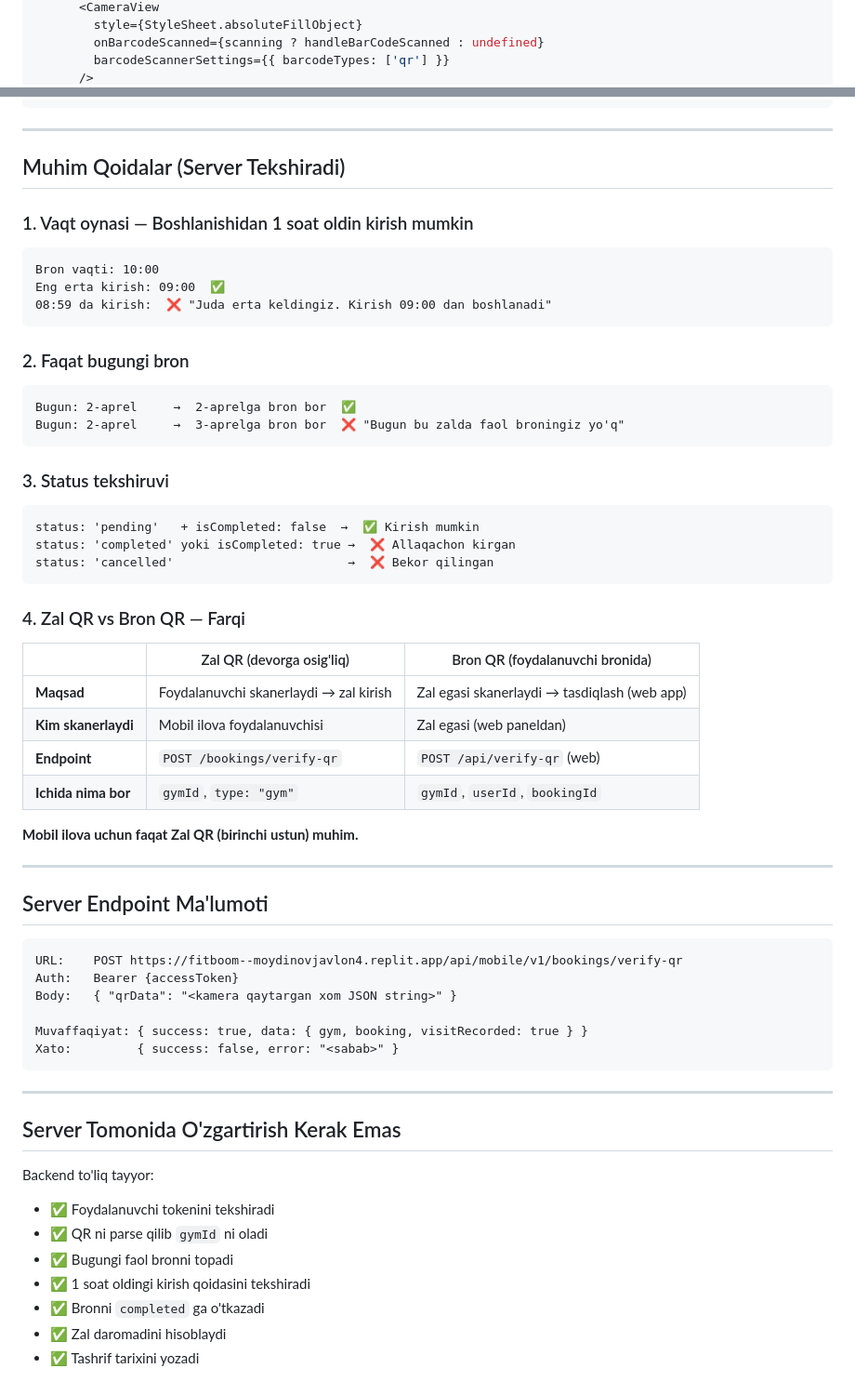
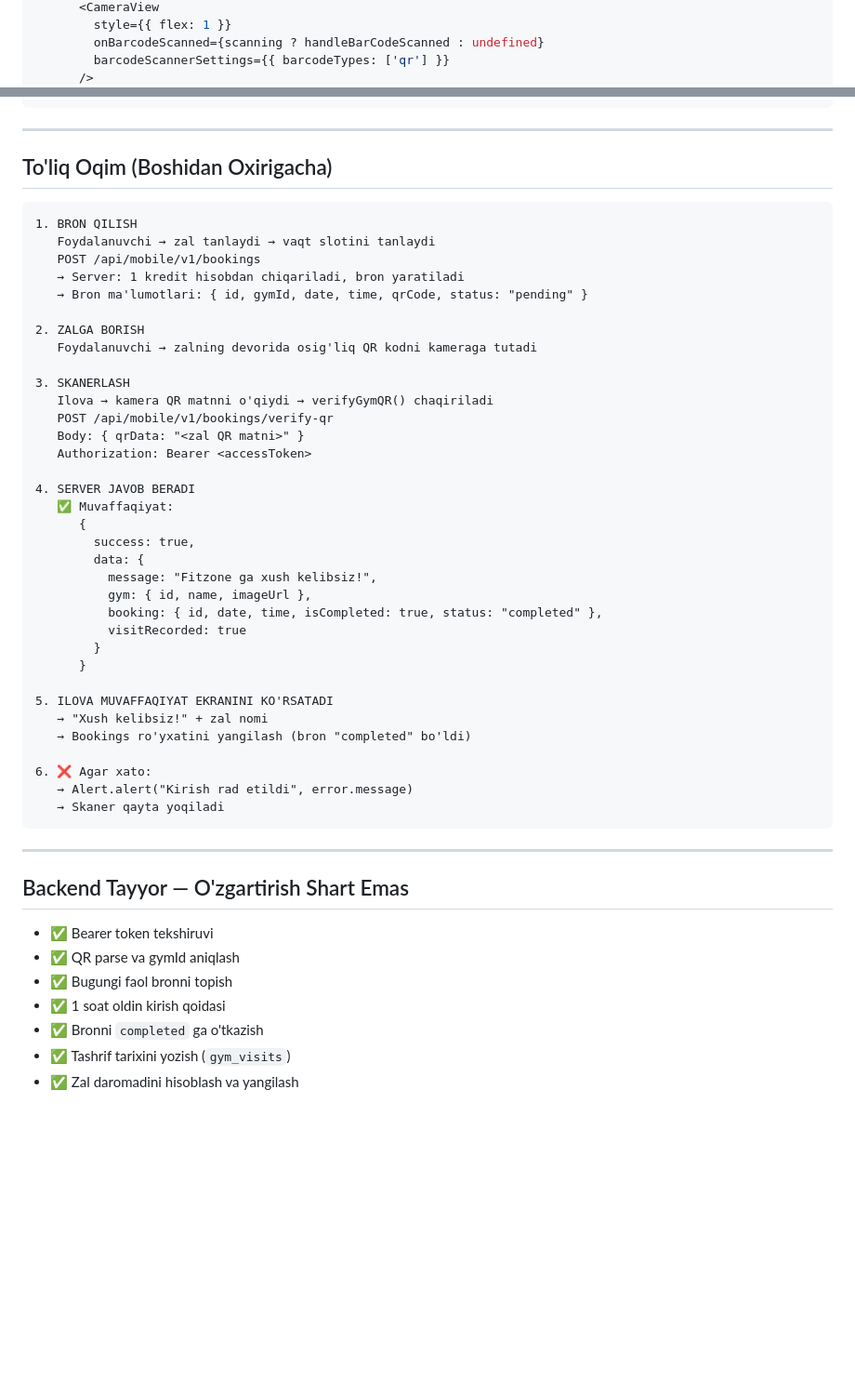
Before and after one commit to John5813/Fitboom, a Markdown page: MOBILE_QR_SCANNER.md, 2 parts joined by grey strips. Shown at 93% size. GitHub-like rendering; blank space fills up the shorter version.

````diff
--- a/MOBILE_QR_SCANNER.md
+++ b/MOBILE_QR_SCANNER.md
@@ -184,5 +240,5 @@ export function QRScannerScreen({ navigation }) {
       <CameraView
-        style={StyleSheet.absoluteFillObject}
+        style={{ flex: 1 }}
         onBarcodeScanned={scanning ? handleBarCodeScanned : undefined}
         barcodeScannerSettings={{ barcodeTypes: ['qr'] }}
       />
@@ -209,60 +254,53 @@ export function QRScannerScreen({ navigation }) {
 
 ---
 
-## Muhim Qoidalar (Server Tekshiradi)
-
-### 1. Vaqt oynasi — Boshlanishidan 1 soat oldin kirish mumkin
-```
-Bron vaqti: 10:00
-Eng erta kirish: 09:00  ✅
-08:59 da kirish:  ❌ "Juda erta keldingiz. Kirish 09:00 dan boshlanadi"
-```
-
-### 2. Faqat bugungi bron
-```
-Bugun: 2-aprel     →  2-aprelga bron bor  ✅
-Bugun: 2-aprel     →  3-aprelga bron bor  ❌ "Bugun bu zalda faol broningiz yo'q"
-```
-
-### 3. Status tekshiruvi
-```
-status: 'pending'   + isCompleted: false  →  ✅ Kirish mumkin
-status: 'completed' yoki isCompleted: true →  ❌ Allaqachon kirgan
-status: 'cancelled'                        →  ❌ Bekor qilingan
-```
-
-### 4. Zal QR vs Bron QR — Farqi
-| | Zal QR (devorga osig'liq) | Bron QR (foydalanuvchi bronida) |
-|--|--------------------------|-------------------------------|
-| **Maqsad** | Foydalanuvchi skanerlaydi → zal kirish | Zal egasi skanerlaydi → tasdiqlash (web app) |
-| **Kim skanerlaydi** | Mobil ilova foydalanuvchisi | Zal egasi (web paneldan) |
-| **Endpoint** | `POST /bookings/verify-qr` | `POST /api/verify-qr` (web) |
-| **Ichida nima bor** | `gymId`, `type: "gym"` | `gymId`, `userId`, `bookingId` |
-
-**Mobil ilova uchun faqat Zal QR (birinchi ustun) muhim.**
-
----
-
-## Server Endpoint Ma'lumoti
+## To'liq Oqim (Boshidan Oxirigacha)
 
 ```
-URL:    POST https://fitboom--moydinovjavlon4.replit.app/api/mobile/v1/bookings/verify-qr
-Auth:   Bearer {accessToken}
-Body:   { "qrData": "<kamera qaytargan xom JSON string>" }
+1. BRON QILISH
+   Foydalanuvchi → zal tanlaydi → vaqt slotini tanlaydi
+   POST /api/mobile/v1/bookings
+   → Server: 1 kredit hisobdan chiqariladi, bron yaratiladi
+   → Bron ma'lumotlari: { id, gymId, date, time, qrCode, status: "pending" }
 
-Muvaffaqiyat: { success: true, data: { gym, booking, visitRecorded: true } }
-Xato:         { success: false, error: "<sabab>" }
+2. ZALGA BORISH
+   Foydalanuvchi → zalning devorida osig'liq QR kodni kameraga tutadi
+
+3. SKANERLASH
+   Ilova → kamera QR matnni o'qiydi → verifyGymQR() chaqiriladi
+   POST /api/mobile/v1/bookings/verify-qr
+   Body: { qrData: "<zal QR matni>" }
+   Authorization: Bearer <accessToken>
+
+4. SERVER JAVOB BERADI
+   ✅ Muvaffaqiyat:
+      {
+        success: true,
+        data: {
+          message: "Fitzone ga xush kelibsiz!",
+          gym: { id, name, imageUrl },
+          booking: { id, date, time, isCompleted: true, status: "completed" },
+          visitRecorded: true
+        }
+      }
+
+5. ILOVA MUVAFFAQIYAT EKRANINI KO'RSATADI
+   → "Xush kelibsiz!" + zal nomi
+   → Bookings ro'yxatini yangilash (bron "completed" bo'ldi)
+
+6. ❌ Agar xato:
+   → Alert.alert("Kirish rad etildi", error.message)
+   → Skaner qayta yoqiladi
 ```
 
 ---
 
-## Server Tomonida O'zgartirish Kerak Emas
+## Backend Tayyor — O'zgartirish Shart Emas
 
-Backend to'liq tayyor:
-- ✅ Foydalanuvchi tokenini tekshiradi
-- ✅ QR ni parse qilib `gymId` ni oladi
-- ✅ Bugungi faol bronni topadi
-- ✅ 1 soat oldingi kirish qoidasini tekshiradi
-- ✅ Bronni `completed` ga o'tkazadi
-- ✅ Zal daromadini hisoblaydi
-- ✅ Tashrif tarixini yozadi
+- ✅ Bearer token tekshiruvi
+- ✅ QR parse va gymId aniqlash
+- ✅ Bugungi faol bronni topish
+- ✅ 1 soat oldin kirish qoidasi
+- ✅ Bronni `completed` ga o'tkazish
+- ✅ Tashrif tarixini yozish (`gym_visits`)
+- ✅ Zal daromadini hisoblash va yangilash
````
Also changed, not shown: other parts of MOBILE_QR_SCANNER.md (+103 -58 lines).
